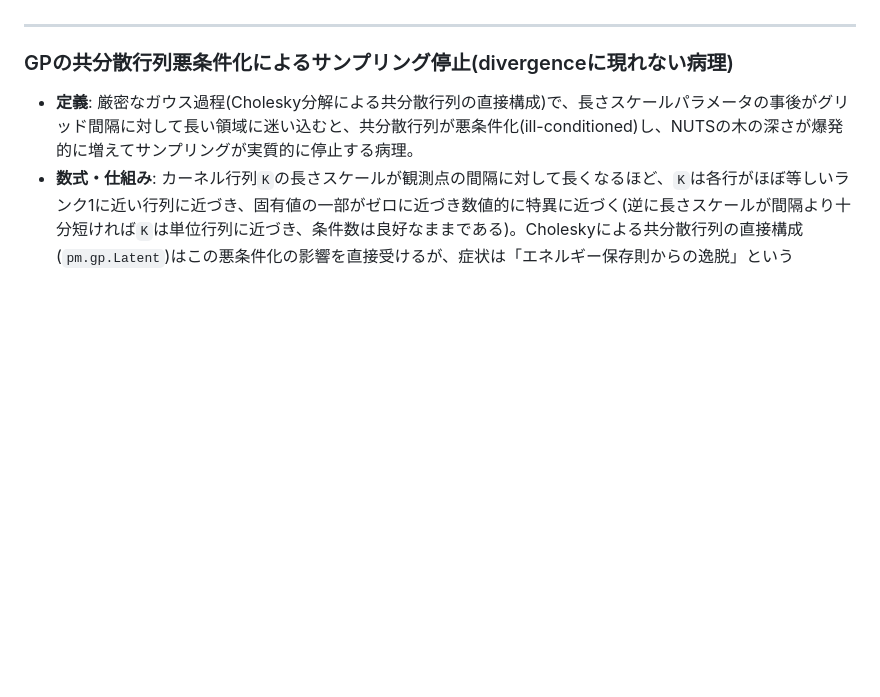
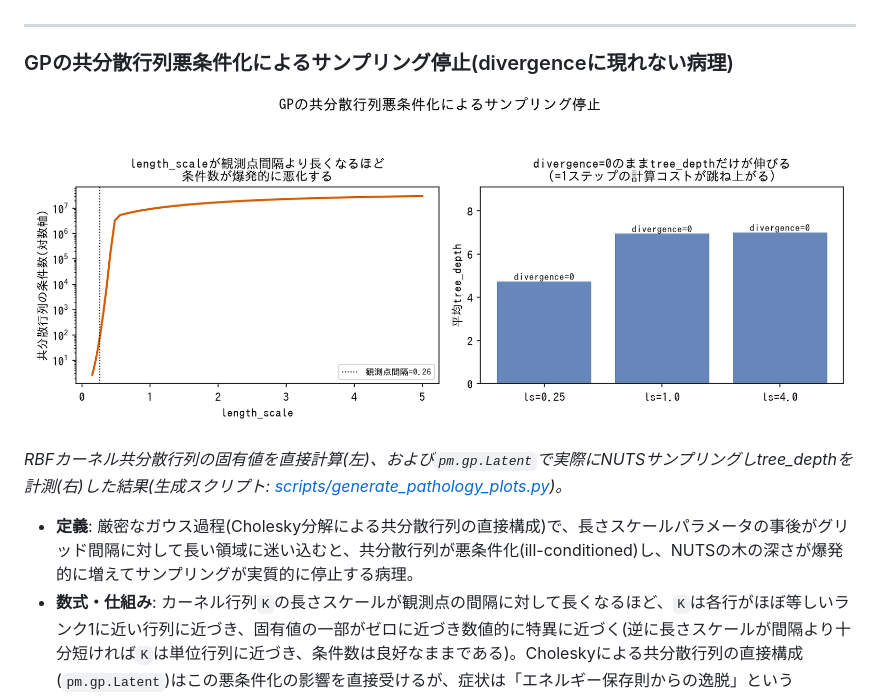
Before and after one commit to karahashimanato/bayesian-analysis-index, a Markdown page: tools/posterior-pathologies.md, the part around the change. GitHub-like rendering; pictures changed too: assets/pathologies/gp_covariance_ill_conditioning.png (added); blank space fills up the shorter version.

```diff
--- a/tools/posterior-pathologies.md
+++ b/tools/posterior-pathologies.md
@@ -58,6 +58,10 @@ funnel・ridge型非識別性・ラベルスイッチング・マルチモダリ
 
 ### GPの共分散行列悪条件化によるサンプリング停止(divergenceに現れない病理)
 
+![GP共分散行列の悪条件化: 左はlength_scaleが観測点間隔(0.26)より長くなるほど条件数が対数軸で爆発的に悪化する様子(2.7→3.1×10^7)、右は実際にNUTSサンプリングした結果でdivergence=0のままlength_scaleが長くなるほど平均tree_depthが4.73→7.00へ伸びる様子](../assets/pathologies/gp_covariance_ill_conditioning.png)
+
+*RBFカーネル共分散行列の固有値を直接計算(左)、および`pm.gp.Latent`で実際にNUTSサンプリングしtree_depthを計測(右)した結果(生成スクリプト: [scripts/generate_pathology_plots.py](../scripts/generate_pathology_plots.py))。*
+
 - **定義**: 厳密なガウス過程(Cholesky分解による共分散行列の直接構成)で、長さスケールパラメータの事後がグリッド間隔に対して長い領域に迷い込むと、共分散行列が悪条件化(ill-conditioned)し、NUTSの木の深さが爆発的に増えてサンプリングが実質的に停止する病理。
 - **数式・仕組み**: カーネル行列`K`の長さスケールが観測点の間隔に対して長くなるほど、`K`は各行がほぼ等しいランク1に近い行列に近づき、固有値の一部がゼロに近づき数値的に特異に近づく(逆に長さスケールが間隔より十分短ければ`K`は単位行列に近づき、条件数は良好なままである)。Choleskyによる共分散行列の直接構成(`pm.gp.Latent`)はこの悪条件化の影響を直接受けるが、症状は「エネルギー保存則からの逸脱」という[divergence](mcmc-diagnostics.md#divergence発散)の形では現れず、単に1ステップの数値積分に要する時間が指数的に増えてサンプラーが停止したように見える。
 - **使い分け**: 長時間(数十分〜数時間規模)実行してもdivergenceが0のままサンプリングが完了しない場合、非識別性やfunnelのような「健全だが遅い」ケースと区別するため、共分散行列の悪条件化を疑う。`pm.gp.HSGP`(Hilbert空間近似)のように共分散行列そのものを構成しない近似手法に切り替えると、長さスケールの値によらず数値的に安定する([tools/inference-methods.md](inference-methods.md#pmgplatent--hsgp基底関数近似)参照)。
```
Also changed, not shown: 1 other file.
